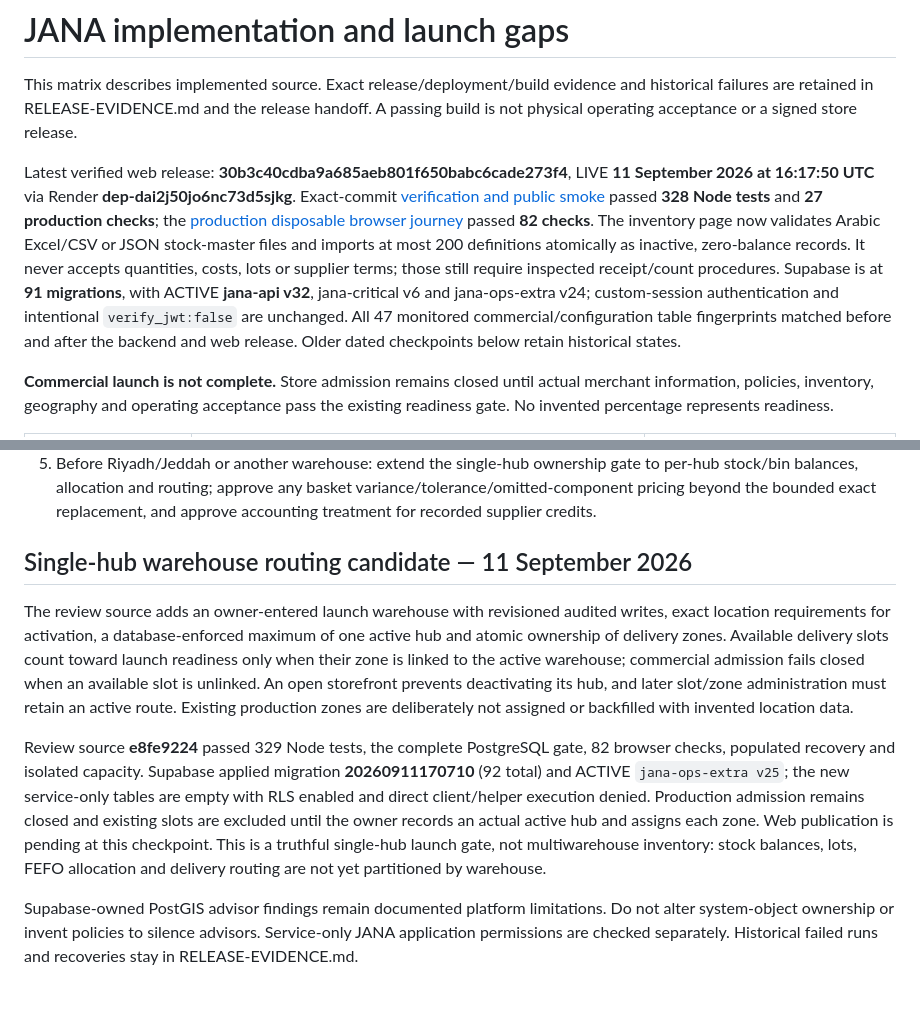
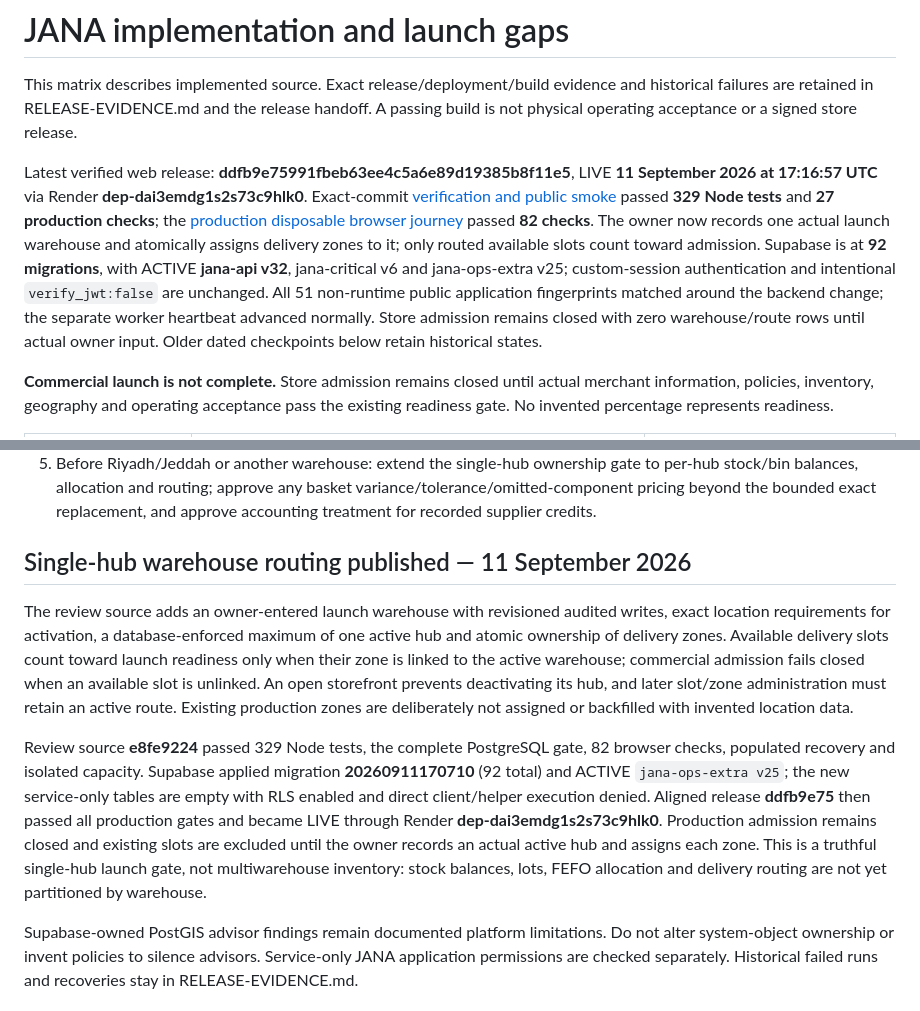
Before and after one commit to NAIFMUSFER/Heavy, a Markdown page: docs/AUDIT-MATRIX.md, 2 parts joined by grey strips. Rendered like a GitHub page.

```diff
--- a/docs/AUDIT-MATRIX.md
+++ b/docs/AUDIT-MATRIX.md
@@ -2,7 +2,7 @@
 
 This matrix describes implemented source. Exact release/deployment/build evidence and historical failures are retained in RELEASE-EVIDENCE.md and the release handoff. A passing build is not physical operating acceptance or a signed store release.
 
-Latest verified web release: **30b3c40cdba9a685aeb801f650babc6cade273f4**, LIVE **11 September 2026 at 16:17:50 UTC** via Render **dep-dai2j50jo6nc73d5sjkg**. Exact-commit [verification and public smoke](https://github.com/NAIFMUSFER/Heavy/actions/runs/34620987581) passed **328 Node tests** and **27 production checks**; the [production disposable browser journey](https://github.com/NAIFMUSFER/Heavy/actions/runs/34620987620) passed **82 checks**. The inventory page now validates Arabic Excel/CSV or JSON stock-master files and imports at most 200 definitions atomically as inactive, zero-balance records. It never accepts quantities, costs, lots or supplier terms; those still require inspected receipt/count procedures. Supabase is at **91 migrations**, with ACTIVE **jana-api v32**, jana-critical v6 and jana-ops-extra v24; custom-session authentication and intentional `verify_jwt:false` are unchanged. All 47 monitored commercial/configuration table fingerprints matched before and after the backend and web release. Older dated checkpoints below retain historical states.
+Latest verified web release: **ddfb9e75991fbeb63ee4c5a6e89d19385b8f11e5**, LIVE **11 September 2026 at 17:16:57 UTC** via Render **dep-dai3emdg1s2s73c9hlk0**. Exact-commit [verification and public smoke](https://github.com/NAIFMUSFER/Heavy/actions/runs/34626401469) passed **329 Node tests** and **27 production checks**; the [production disposable browser journey](https://github.com/NAIFMUSFER/Heavy/actions/runs/34626401753) passed **82 checks**. The owner now records one actual launch warehouse and atomically assigns delivery zones to it; only routed available slots count toward admission. Supabase is at **92 migrations**, with ACTIVE **jana-api v32**, jana-critical v6 and jana-ops-extra v25; custom-session authentication and intentional `verify_jwt:false` are unchanged. All 51 non-runtime public application fingerprints matched around the backend change; the separate worker heartbeat advanced normally. Store admission remains closed with zero warehouse/route rows until actual owner input. Older dated checkpoints below retain historical states.
 
 **Commercial launch is not complete.** Store admission remains closed until actual merchant information, policies, inventory, geography and operating acceptance pass the existing readiness gate. No invented percentage represents readiness.
 
@@ -40,11 +40,11 @@ Start with the [Arabic owner handoff guide and exact role links](OWNER-HANDOFF-a
 4. Owner provides Apple/Google distribution accounts; complete physical-device acceptance, signing and store review.
 5. Before Riyadh/Jeddah or another warehouse: extend the single-hub ownership gate to per-hub stock/bin balances, allocation and routing; approve any basket variance/tolerance/omitted-component pricing beyond the bounded exact replacement, and approve accounting treatment for recorded supplier credits.
 
-## Single-hub warehouse routing candidate — 11 September 2026
+## Single-hub warehouse routing published — 11 September 2026
 
 The review source adds an owner-entered launch warehouse with revisioned audited writes, exact location requirements for activation, a database-enforced maximum of one active hub and atomic ownership of delivery zones. Available delivery slots count toward launch readiness only when their zone is linked to the active warehouse; commercial admission fails closed when an available slot is unlinked. An open storefront prevents deactivating its hub, and later slot/zone administration must retain an active route. Existing production zones are deliberately not assigned or backfilled with invented location data.
 
-Review source **e8fe9224** passed 329 Node tests, the complete PostgreSQL gate, 82 browser checks, populated recovery and isolated capacity. Supabase applied migration **20260911170710** (92 total) and ACTIVE `jana-ops-extra v25`; the new service-only tables are empty with RLS enabled and direct client/helper execution denied. Production admission remains closed and existing slots are excluded until the owner records an actual active hub and assigns each zone. Web publication is pending at this checkpoint. This is a truthful single-hub launch gate, not multiwarehouse inventory: stock balances, lots, FEFO allocation and delivery routing are not yet partitioned by warehouse.
+Review source **e8fe9224** passed 329 Node tests, the complete PostgreSQL gate, 82 browser checks, populated recovery and isolated capacity. Supabase applied migration **20260911170710** (92 total) and ACTIVE `jana-ops-extra v25`; the new service-only tables are empty with RLS enabled and direct client/helper execution denied. Aligned release **ddfb9e75** then passed all production gates and became LIVE through Render **dep-dai3emdg1s2s73c9hlk0**. Production admission remains closed and existing slots are excluded until the owner records an actual active hub and assigns each zone. This is a truthful single-hub launch gate, not multiwarehouse inventory: stock balances, lots, FEFO allocation and delivery routing are not yet partitioned by warehouse.
 
 Supabase-owned PostGIS advisor findings remain documented platform limitations. Do not alter system-object ownership or invent policies to silence advisors. Service-only JANA application permissions are checked separately. Historical failed runs and recoveries stay in RELEASE-EVIDENCE.md.
 
```
Also changed, not shown: docs/OWNER-HANDOFF-ar.md (+1 -1 lines), docs/RELEASE-EVIDENCE.md (+7 -1 lines).
